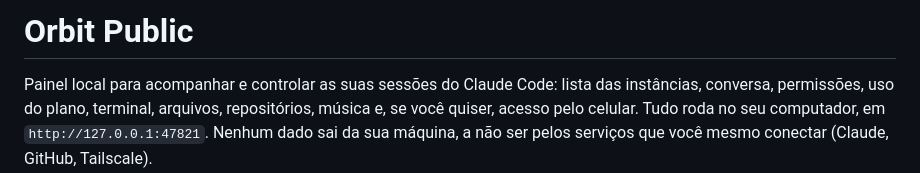
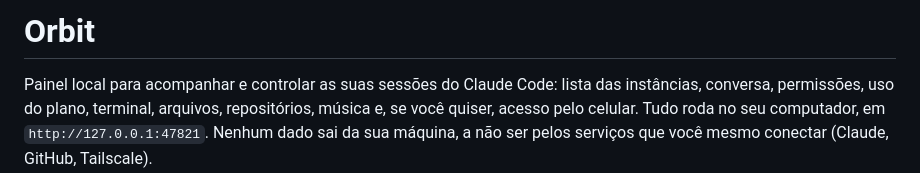
Before and after one commit to thiagodcamill0/orbit-public, a Markdown page: README.md, the part around the change. Rendered like a GitHub page.

```diff
--- a/README.md
+++ b/README.md
@@ -1,4 +1,4 @@
-# Orbit Public
+# Orbit
 
 Painel local para acompanhar e controlar as suas sessões do Claude Code: lista das instâncias, conversa, permissões,
 uso do plano, terminal, arquivos, repositórios, música e, se você quiser, acesso pelo celular. Tudo roda no seu
```
